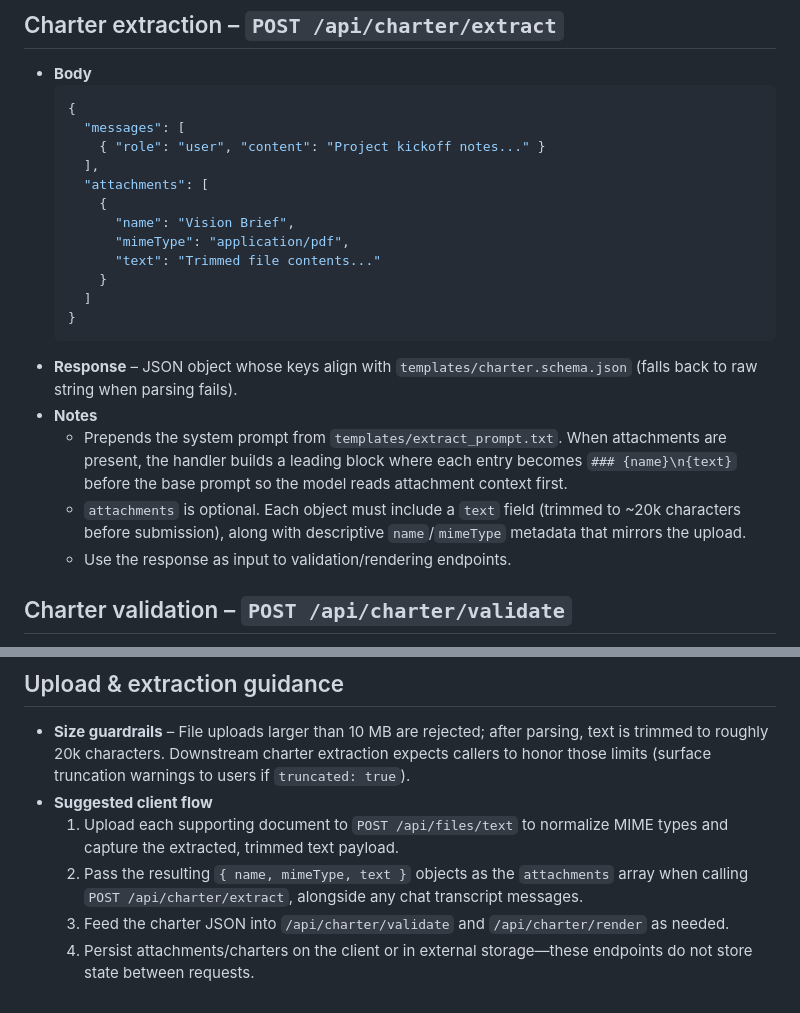
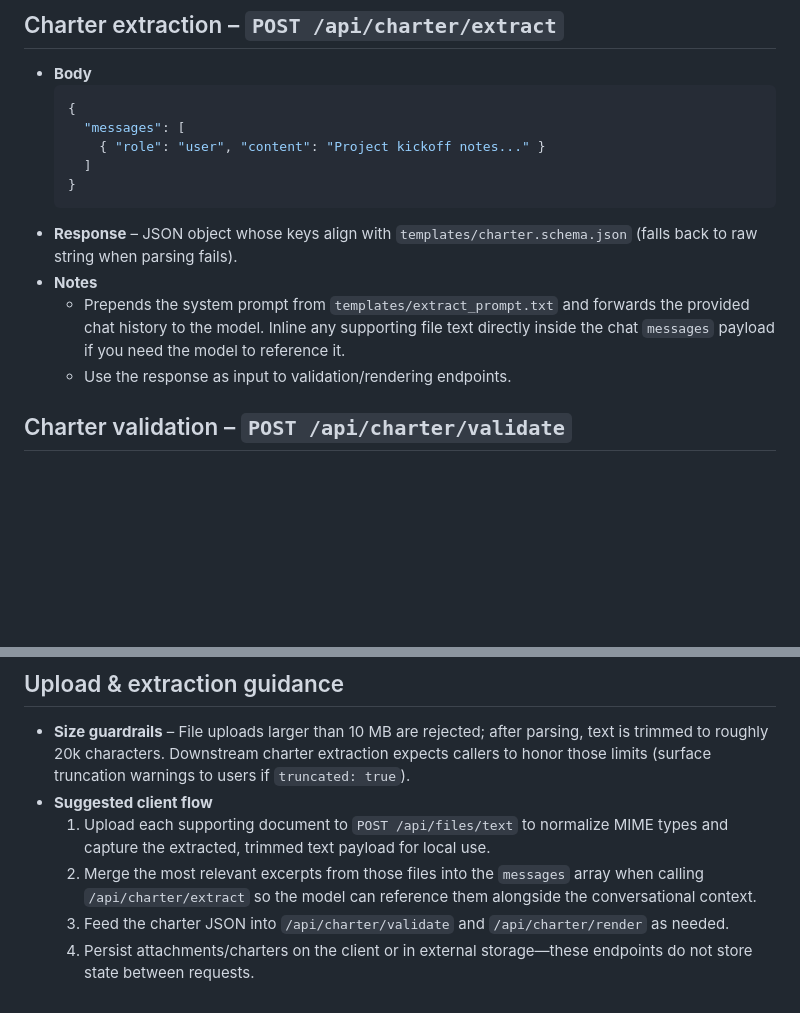
Before and after one commit to barringtb-hash/Exact-Virtual-Assistant-for-Project-Management, a Markdown page: docs/API.md, 2 parts joined by grey strips. Rendered like a GitHub page; blank space fills up the shorter version.

Commit message:
docs: remove unsupported attachments guidance

````diff
--- a/docs/API.md
+++ b/docs/API.md
@@ -93,20 +93,12 @@ All backend logic is implemented as Vercel-style serverless functions under `/ap
   {
     "messages": [
       { "role": "user", "content": "Project kickoff notes..." }
-    ],
-    "attachments": [
-      {
-        "name": "Vision Brief",
-        "mimeType": "application/pdf",
-        "text": "Trimmed file contents..."
-      }
     ]
   }
   ```
 - **Response** – JSON object whose keys align with `templates/charter.schema.json` (falls back to raw string when parsing fails).
 - **Notes**
-  - Prepends the system prompt from `templates/extract_prompt.txt`. When attachments are present, the handler builds a leading block where each entry becomes `### {name}\n{text}` before the base prompt so the model reads attachment context first.
-  - `attachments` is optional. Each object must include a `text` field (trimmed to ~20k characters before submission), along with descriptive `name`/`mimeType` metadata that mirrors the upload.
+  - Prepends the system prompt from `templates/extract_prompt.txt` and forwards the provided chat history to the model. Inline any supporting file text directly inside the chat `messages` payload if you need the model to reference it.
   - Use the response as input to validation/rendering endpoints.
 
 ## Charter validation – `POST /api/charter/validate`
@@ -137,7 +129,7 @@ All backend logic is implemented as Vercel-style serverless functions under `/ap
 ## Upload & extraction guidance
 - **Size guardrails** – File uploads larger than 10 MB are rejected; after parsing, text is trimmed to roughly 20k characters. Downstream charter extraction expects callers to honor those limits (surface truncation warnings to users if `truncated: true`).
 - **Suggested client flow**
-  1. Upload each supporting document to `POST /api/files/text` to normalize MIME types and capture the extracted, trimmed text payload.
-  2. Pass the resulting `{ name, mimeType, text }` objects as the `attachments` array when calling `POST /api/charter/extract`, alongside any chat transcript messages.
+  1. Upload each supporting document to `POST /api/files/text` to normalize MIME types and capture the extracted, trimmed text payload for local use.
+  2. Merge the most relevant excerpts from those files into the `messages` array when calling `/api/charter/extract` so the model can reference them alongside the conversational context.
   3. Feed the charter JSON into `/api/charter/validate` and `/api/charter/render` as needed.
   4. Persist attachments/charters on the client or in external storage—these endpoints do not store state between requests.
````
